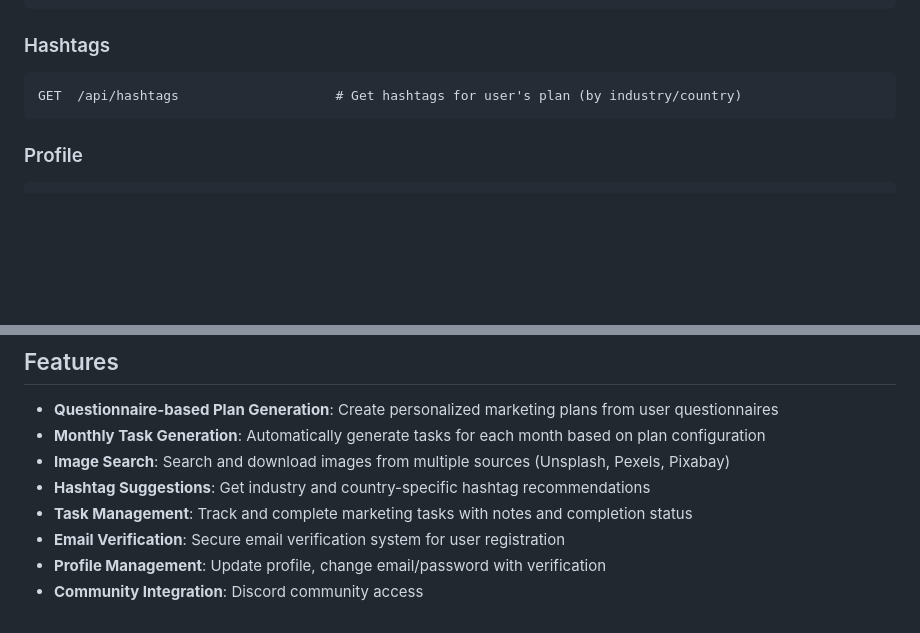
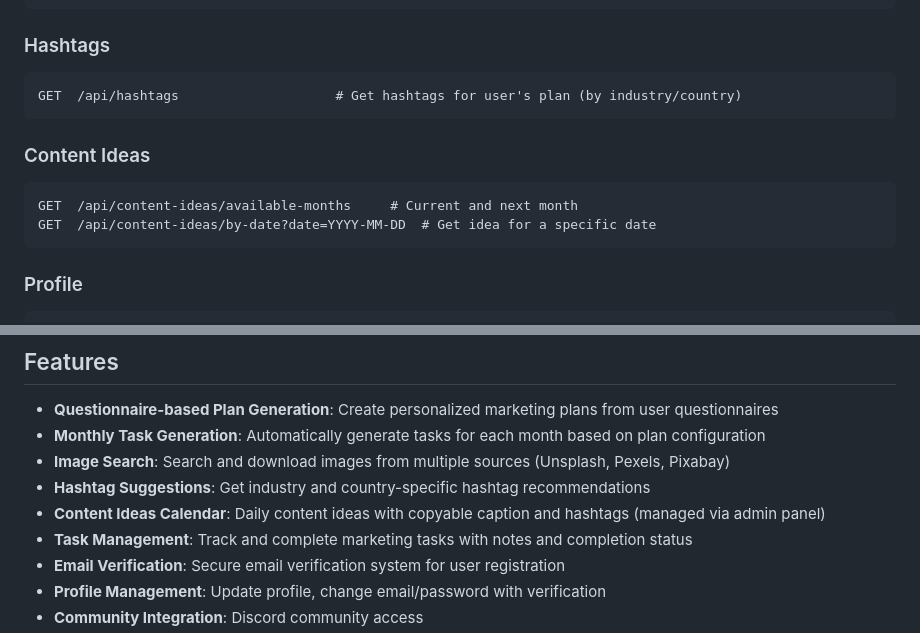
Before and after one commit to yasinscky/peerie-test, a Markdown page: README.md, 2 parts joined by grey strips. Rendered like a GitHub page; blank space fills up the shorter version.

````diff
--- a/README.md
+++ b/README.md
@@ -134,6 +139,12 @@ POST /api/images/download-proxy      # Download image via proxy
 GET  /api/hashtags                    # Get hashtags for user's plan (by industry/country)
 ```
 
+### Content Ideas
+```
+GET  /api/content-ideas/available-months     # Current and next month
+GET  /api/content-ideas/by-date?date=YYYY-MM-DD  # Get idea for a specific date
+```
+
 ### Profile
 ```
 GET  /api/user                        # Get current user profile
@@ -155,6 +166,7 @@ GET  /api/discord/invite              # Get Discord community invite URL
 - **Monthly Task Generation**: Automatically generate tasks for each month based on plan configuration
 - **Image Search**: Search and download images from multiple sources (Unsplash, Pexels, Pixabay)
 - **Hashtag Suggestions**: Get industry and country-specific hashtag recommendations
+- **Content Ideas Calendar**: Daily content ideas with copyable caption and hashtags (managed via admin panel)
 - **Task Management**: Track and complete marketing tasks with notes and completion status
 - **Email Verification**: Secure email verification system for user registration
 - **Profile Management**: Update profile, change email/password with verification
````
Also changed, not shown: other parts of README.md (+20 -15 lines).
